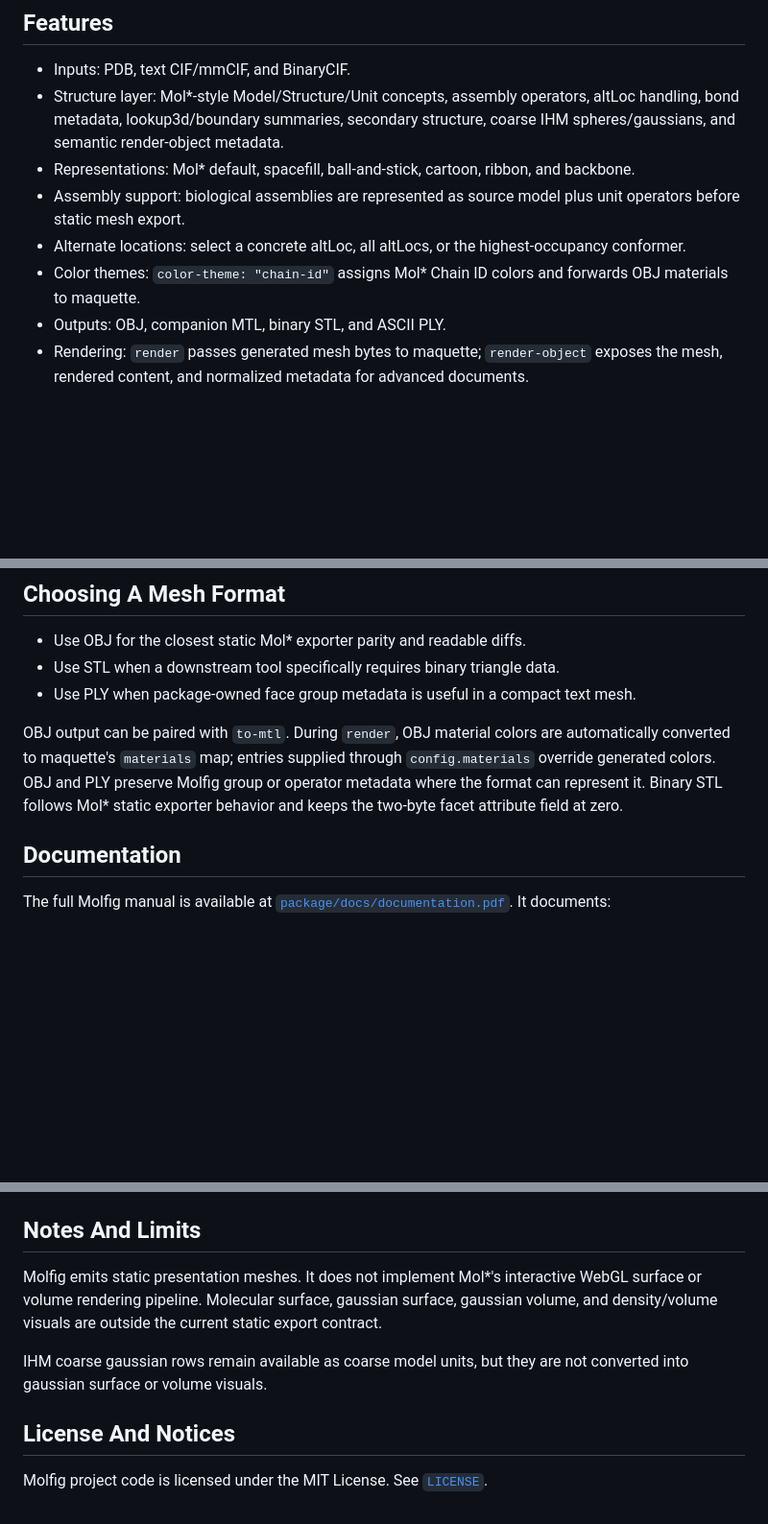
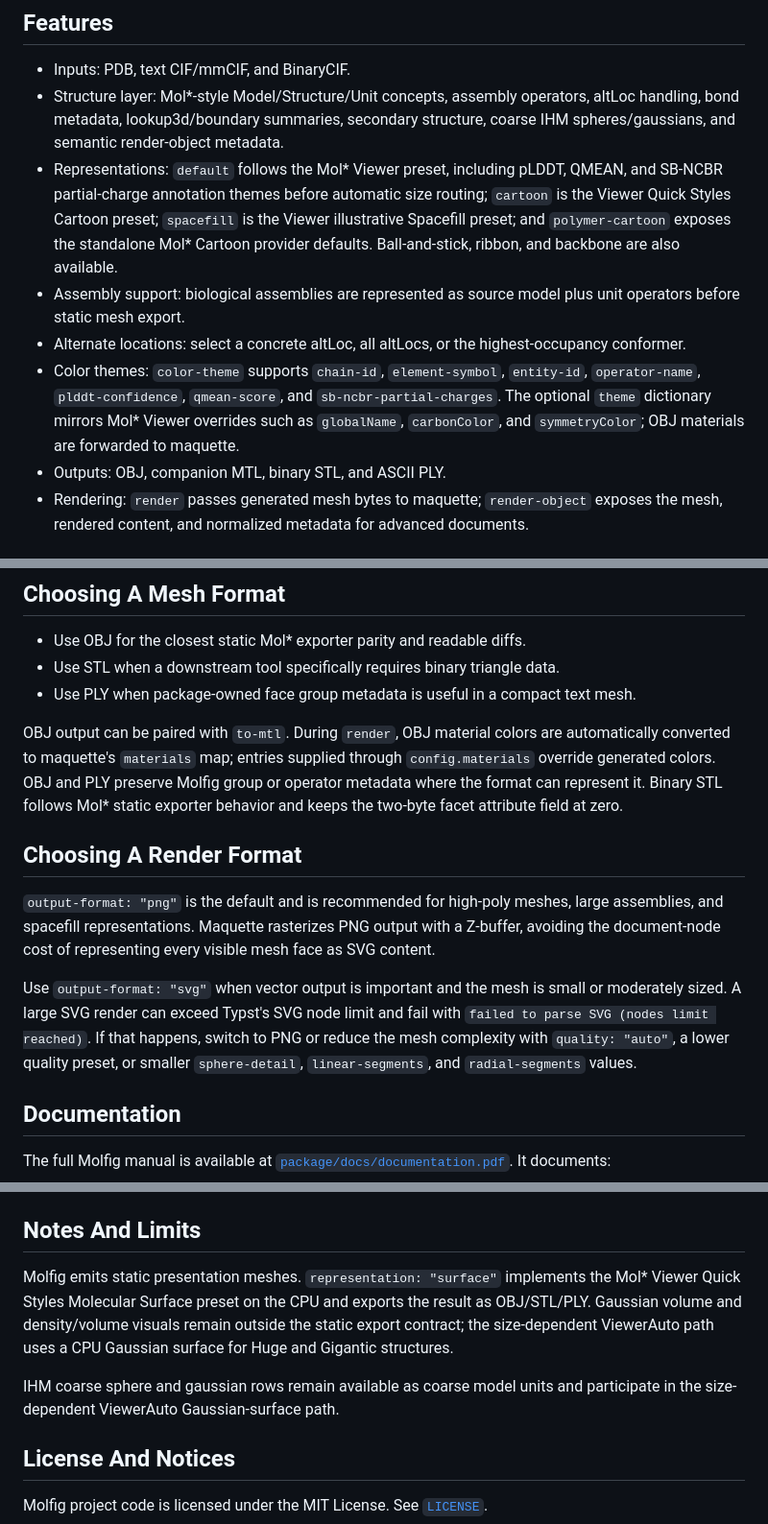
Before and after one commit to rice8y/molfig, a Markdown page: README.md, 3 parts joined by grey strips. Shown at 96% size. GitHub-like rendering; blank space fills up the shorter version.

Commit message:
docs(readme): refresh 0.1.1 usage and gallery

```diff
--- a/README.md
+++ b/README.md
@@ -59,10 +59,10 @@ The [`package/examples`](package/examples) directory contains complete example s
 
 - Inputs: PDB, text CIF/mmCIF, and BinaryCIF.
 - Structure layer: Mol*-style Model/Structure/Unit concepts, assembly operators, altLoc handling, bond metadata, lookup3d/boundary summaries, secondary structure, coarse IHM spheres/gaussians, and semantic render-object metadata.
-- Representations: Mol* default, spacefill, ball-and-stick, cartoon, ribbon, and backbone.
+- Representations: `default` follows the Mol* Viewer preset, including pLDDT, QMEAN, and SB-NCBR partial-charge annotation themes before automatic size routing; `cartoon` is the Viewer Quick Styles Cartoon preset; `spacefill` is the Viewer illustrative Spacefill preset; and `polymer-cartoon` exposes the standalone Mol* Cartoon provider defaults. Ball-and-stick, ribbon, and backbone are also available.
 - Assembly support: biological assemblies are represented as source model plus unit operators before static mesh export.
 - Alternate locations: select a concrete altLoc, all altLocs, or the highest-occupancy conformer.
-- Color themes: `color-theme: "chain-id"` assigns Mol* Chain ID colors and forwards OBJ materials to maquette.
+- Color themes: `color-theme` supports `chain-id`, `element-symbol`, `entity-id`, `operator-name`, `plddt-confidence`, `qmean-score`, and `sb-ncbr-partial-charges`. The optional `theme` dictionary mirrors Mol* Viewer overrides such as `globalName`, `carbonColor`, and `symmetryColor`; OBJ materials are forwarded to maquette.
 - Outputs: OBJ, companion MTL, binary STL, and ASCII PLY.
 - Rendering: `render` passes generated mesh bytes to maquette; `render-object` exposes the mesh, rendered content, and normalized metadata for advanced documents.
 
@@ -86,6 +86,12 @@ The `data` argument accepts bytes from `read(..., encoding: none)`, inline strin
 - Use PLY when package-owned face group metadata is useful in a compact text mesh.
 
 OBJ output can be paired with `to-mtl`. During `render`, OBJ material colors are automatically converted to maquette's `materials` map; entries supplied through `config.materials` override generated colors. OBJ and PLY preserve Molfig group or operator metadata where the format can represent it. Binary STL follows Mol* static exporter behavior and keeps the two-byte facet attribute field at zero.
+
+## Choosing A Render Format
+
+`output-format: "png"` is the default and is recommended for high-poly meshes, large assemblies, and spacefill representations. Maquette rasterizes PNG output with a Z-buffer, avoiding the document-node cost of representing every visible mesh face as SVG content.
+
+Use `output-format: "svg"` when vector output is important and the mesh is small or moderately sized. A large SVG render can exceed Typst's SVG node limit and fail with `failed to parse SVG (nodes limit reached)`. If that happens, switch to PNG or reduce the mesh complexity with `quality: "auto"`, a lower quality preset, or smaller `sphere-detail`, `linear-segments`, and `radial-segments` values.
 
 ## Documentation
 
@@ -105,9 +111,9 @@ The manual source is [`package/docs/documentation.typ`](package/docs/documentati
 
 ## Notes And Limits
 
-Molfig emits static presentation meshes. It does not implement Mol*'s interactive WebGL surface or volume rendering pipeline. Molecular surface, gaussian surface, gaussian volume, and density/volume visuals are outside the current static export contract.
+Molfig emits static presentation meshes. `representation: "surface"` implements the Mol* Viewer Quick Styles Molecular Surface preset on the CPU and exports the result as OBJ/STL/PLY. Gaussian volume and density/volume visuals remain outside the static export contract; the size-dependent ViewerAuto path uses a CPU Gaussian surface for Huge and Gigantic structures.
 
-IHM coarse gaussian rows remain available as coarse model units, but they are not converted into gaussian surface or volume visuals.
+IHM coarse sphere and gaussian rows remain available as coarse model units and participate in the size-dependent ViewerAuto Gaussian-surface path.
 
 ## License And Notices
 
```
Also changed, not shown: other parts of README.md (+3 -3 lines), package/README.md (+13 -7 lines).
